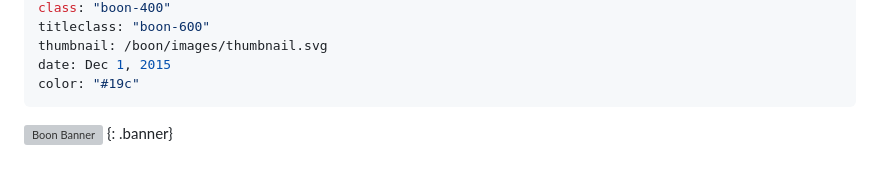
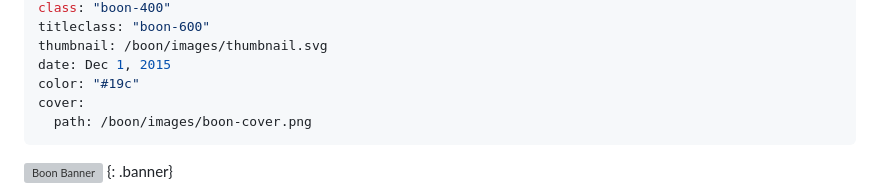
Before and after one commit to fontuni/boon, a Markdown page: index.md, the part around the change printed below. Drawn GitHub-style; blank space fills up the shorter version; grey boxes are pictures that could not be loaded.

Commit message:
Add cover image

```diff
--- a/index.md
+++ b/index.md
@@ -8,6 +8,8 @@ titleclass: "boon-600"
 thumbnail: /boon/images/thumbnail.svg
 date: Dec 1, 2015
 color: "#19c"
+cover:
+  path: /boon/images/boon-cover.png
 ---
 
 ![Boon Banner](images/banner.svg)
```
Also changed, not shown: other parts of index.md (+2 -0 lines), images/boon-cover.png (added), 1 other file.
